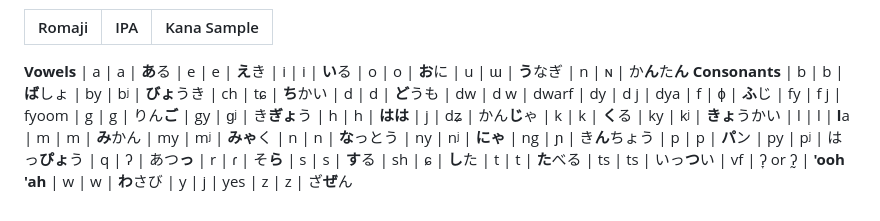
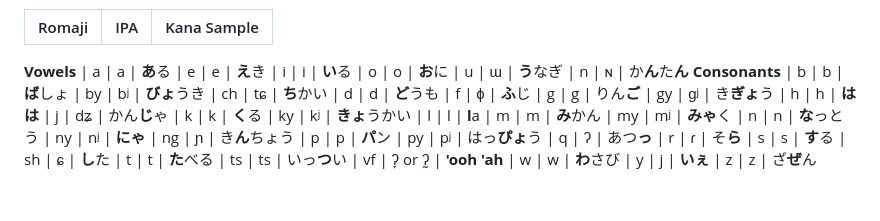
Before and after one commit to Cadlaxa/Shizuma-Saito-site, a Markdown page: README.md, the part around the change. Drawn GitHub-style.

```diff
--- a/README.md
+++ b/README.md
@@ -104,10 +104,7 @@ it's a CVVC voicebank with some VCV aliasing, it's romaji and kana aliased so th
 | by  | bʲ | **びょ**うき
 | ch  | tɕ  | **ち**かい
 | d  | d  | **ど**うも
-| dw  | d w | dwarf
-| dy  | d j | dya
 | f  | ɸ  | **ふ**じ
-| fy  | f j  | fyoom
 | g | g  | りん**ご**
 | gy | ɡʲ  | き**ぎょ**う
 | h  | h  | **はは**
@@ -130,5 +127,5 @@ it's a CVVC voicebank with some VCV aliasing, it's romaji and kana aliased so th
 | ts | ts | いっ**つ**い
 | vf  | ʔ̞ or ʔ̰  | **'ooh** **'ah**
 | w  | w  | **わ**さび
-| y  | j  | yes
+| y  | j  | **いぇ**
 | z  | z  | ざ**ぜ**ん
```
